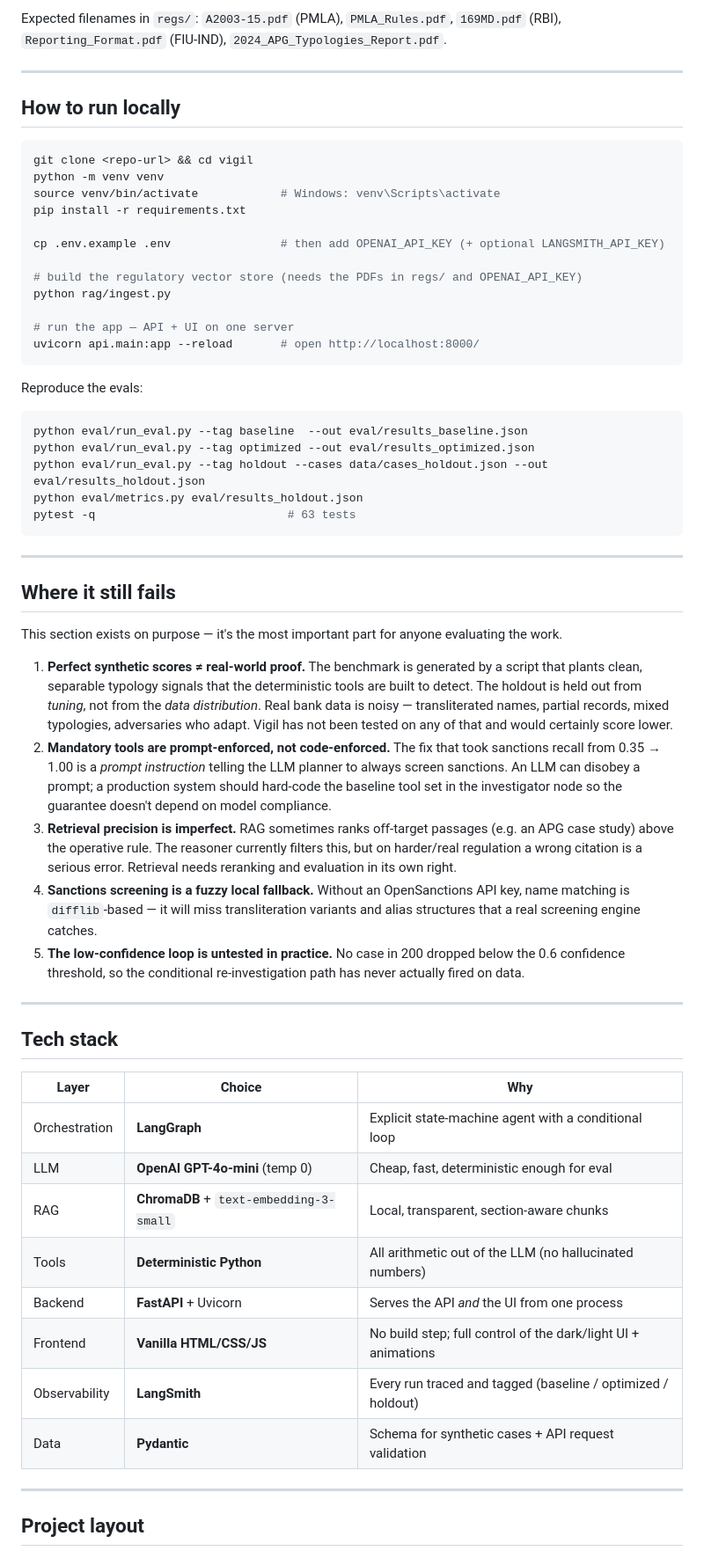
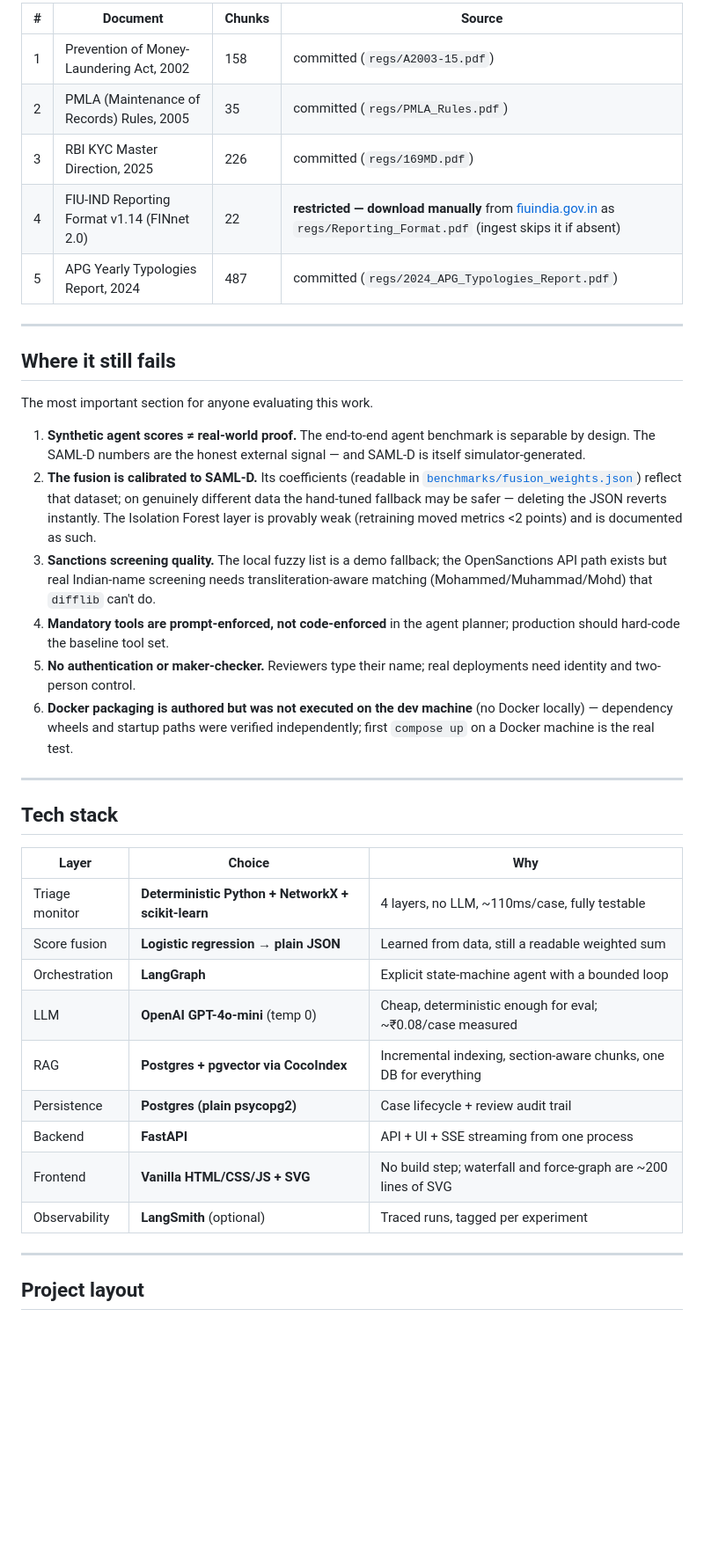
Before and after one commit to theparthgupta/Vigil, a Markdown page: README.md, the part around one of its changes. Shown at 88% size. GitHub-like rendering; blank space fills up the shorter version.

````diff
--- a/README.md
+++ b/README.md
@@ -148,59 +178,35 @@ portal (it is not included in this repository).
-Expected filenames in `regs/`: `A2003-15.pdf` (PMLA), `PMLA_Rules.pdf`, `169MD.pdf` (RBI),
-`Reporting_Format.pdf` (FIU-IND), `2024_APG_Typologies_Report.pdf`.
-
----
-
-## How to run locally
-
-```bash
-git clone <repo-url> && cd vigil
-python -m venv venv
-source venv/bin/activate            # Windows: venv\Scripts\activate
-pip install -r requirements.txt
-
-cp .env.example .env                # then add OPENAI_API_KEY (+ optional LANGSMITH_API_KEY)
-
-# build the regulatory vector store (needs the PDFs in regs/ and OPENAI_API_KEY)
-python rag/ingest.py
-
-# run the app — API + UI on one server
-uvicorn api.main:app --reload       # open http://localhost:8000/
-```
-
-Reproduce the evals:
-
-```bash
-python eval/run_eval.py --tag baseline  --out eval/results_baseline.json
-python eval/run_eval.py --tag optimized --out eval/results_optimized.json
-python eval/run_eval.py --tag holdout --cases data/cases_holdout.json --out eval/results_holdout.json
-python eval/metrics.py eval/results_holdout.json
-pytest -q                            # 63 tests
-```
+| # | Document | Chunks | Source |
+|---|---|---|---|
+| 1 | Prevention of Money-Laundering Act, 2002 | 158 | committed (`regs/A2003-15.pdf`) |
+| 2 | PMLA (Maintenance of Records) Rules, 2005 | 35 | committed (`regs/PMLA_Rules.pdf`) |
+| 3 | RBI KYC Master Direction, 2025 | 226 | committed (`regs/169MD.pdf`) |
+| 4 | FIU-IND Reporting Format v1.14 (FINnet 2.0) | 22 | **restricted — download manually** from [fiuindia.gov.in](https://fiuindia.gov.in) as `regs/Reporting_Format.pdf` (ingest skips it if absent) |
+| 5 | APG Yearly Typologies Report, 2024 | 487 | committed (`regs/2024_APG_Typologies_Report.pdf`) |
 
 ---
 
 ## Where it still fails
 
-This section exists on purpose — it's the most important part for anyone evaluating the work.
+The most important section for anyone evaluating this work.
 
-1. **Perfect synthetic scores ≠ real-world proof.** The benchmark is generated by a script that
-   plants clean, separable typology signals that the deterministic tools are built to detect.
-   The holdout is held out from *tuning*, not from the *data distribution*. Real bank data is
-   noisy — transliterated names, partial records, mixed typologies, adversaries who adapt. Vigil
-   has not been tested on any of that and would certainly score lower.
-2. **Mandatory tools are prompt-enforced, not code-enforced.** The fix that took sanctions recall
-   from 0.35 → 1.00 is a *prompt instruction* telling the LLM planner to always screen sanctions.
-   An LLM can disobey a prompt; a production system should hard-code the baseline tool set in the
-   investigator node so the guarantee doesn't depend on model compliance.
-3. **Retrieval precision is imperfect.** RAG sometimes ranks off-target passages (e.g. an APG
-   case study) above the operative rule. The reasoner currently filters this, but on harder/real
-   regulation a wrong citation is a serious error. Retrieval needs reranking and evaluation in its
-   own right.
-4. **Sanctions screening is a fuzzy local fallback.** Without an OpenSanctions API key, name
-   matching is `difflib`-based — it will miss transliteration variants and alias structures that a
-   real screening engine catches.
-5. **The low-confidence loop is untested in practice.** No case in 200 dropped below the 0.6
-   confidence threshold, so the conditional re-investigation path has never actually fired on data.
+1. **Synthetic agent scores ≠ real-world proof.** The end-to-end agent benchmark
+   is separable by design. The SAML-D numbers are the honest external signal —
+   and SAML-D is itself simulator-generated.
+2. **The fusion is calibrated to SAML-D.** Its coefficients (readable in
+   [`benchmarks/fusion_weights.json`](benchmarks/fusion_weights.json)) reflect that
+   dataset; on genuinely different data the hand-tuned fallback may be safer —
+   deleting the JSON reverts instantly. The Isolation Forest layer is provably
+   weak (retraining moved metrics <2 points) and is documented as such.
+3. **Sanctions screening quality.** The local fuzzy list is a demo fallback;
+   the OpenSanctions API path exists but real Indian-name screening needs
+   transliteration-aware matching (Mohammed/Muhammad/Mohd) that `difflib` can't do.
+4. **Mandatory tools are prompt-enforced, not code-enforced** in the agent
+   planner; production should hard-code the baseline tool set.
+5. **No authentication or maker-checker.** Reviewers type their name; real
+   deployments need identity and two-person control.
+6. **Docker packaging is authored but was not executed on the dev machine**
+   (no Docker locally) — dependency wheels and startup paths were verified
+   independently; first `compose up` on a Docker machine is the real test.
 
 ---
 
@@ -208,14 +214,15 @@ This section exists on purpose — it's the most important part for anyone evalu
 
 | Layer | Choice | Why |
 |---|---|---|
-| Orchestration | **LangGraph** | Explicit state-machine agent with a conditional loop |
-| LLM | **OpenAI GPT-4o-mini** (temp 0) | Cheap, fast, deterministic enough for eval |
-| RAG | **ChromaDB** + `text-embedding-3-small` | Local, transparent, section-aware chunks |
-| Tools | **Deterministic Python** | All arithmetic out of the LLM (no hallucinated numbers) |
-| Backend | **FastAPI** + Uvicorn | Serves the API *and* the UI from one process |
-| Frontend | **Vanilla HTML/CSS/JS** | No build step; full control of the dark/light UI + animations |
-| Observability | **LangSmith** | Every run traced and tagged (baseline / optimized / holdout) |
-| Data | **Pydantic** | Schema for synthetic cases + API request validation |
+| Triage monitor | **Deterministic Python + NetworkX + scikit-learn** | 4 layers, no LLM, ~110ms/case, fully testable |
+| Score fusion | **Logistic regression → plain JSON** | Learned from data, still a readable weighted sum |
+| Orchestration | **LangGraph** | Explicit state-machine agent with a bounded loop |
+| LLM | **OpenAI GPT-4o-mini** (temp 0) | Cheap, deterministic enough for eval; ~₹0.08/case measured |
+| RAG | **Postgres + pgvector via CocoIndex** | Incremental indexing, section-aware chunks, one DB for everything |
+| Persistence | **Postgres (plain psycopg2)** | Case lifecycle + review audit trail |
+| Backend | **FastAPI** | API + UI + SSE streaming from one process |
+| Frontend | **Vanilla HTML/CSS/JS + SVG** | No build step; waterfall and force-graph are ~200 lines of SVG |
+| Observability | **LangSmith** (optional) | Traced runs, tagged per experiment |
 
 ---
 
````
Also changed, not shown: other parts of README.md (+147 -113 lines), DECISIONS.md (+6 -0 lines).
